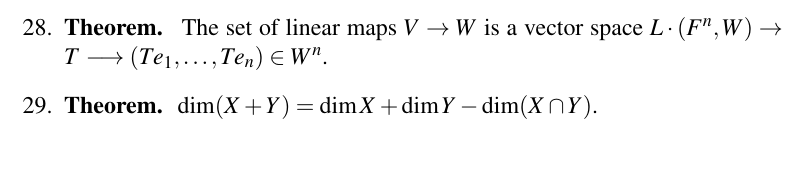
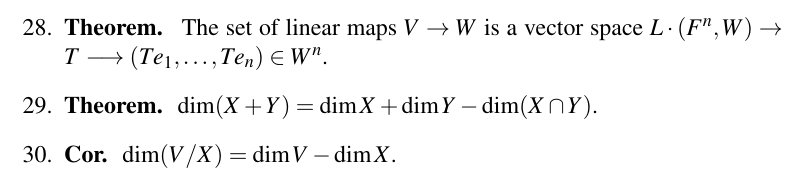
Before and after one commit to CaptMD-11/MathH110, a LaTeX document (mathh110thms/mathh110thms.tex): part of page 3 of 3, cut so that both start at the same text. Compiled offline with pdfLaTeX.

Commit message:
another commit

```diff
--- a/mathh110thms/mathh110thms.tex
+++ b/mathh110thms/mathh110thms.tex
@@ -87,6 +87,7 @@
 	\item \textbf{Cor. } If $T: V \to W$ is 1-1 and onto, then $\dim V = \dim W$.
 	\item \textbf{Theorem. } The set of linear maps $V \to W$ is a vector space $L \cdot (F^n,W) \to T \longrightarrow (Te_1,\dots,Te_n) \in W^n$.
 	\item \textbf{Theorem. } $\dim (X+Y) = \dim X + \dim Y - \dim (X \cap Y)$.
+	\item \textbf{Cor. } $\dim (V/X) = \dim V - \dim X$.
 \end{enumerate}
 
 \end{document}
```
Also changed, not shown: mathh110thms/mathh110thms.pdf, 1 other file.
